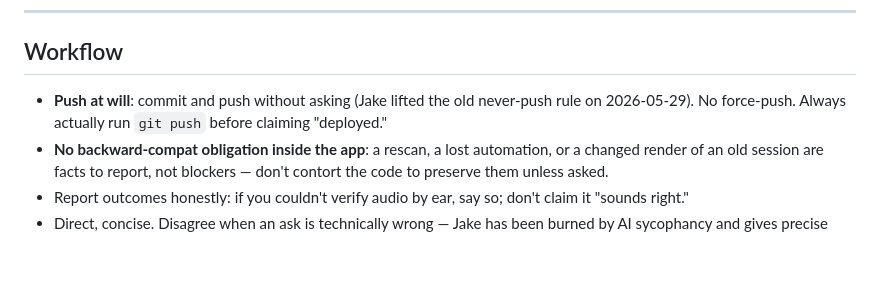
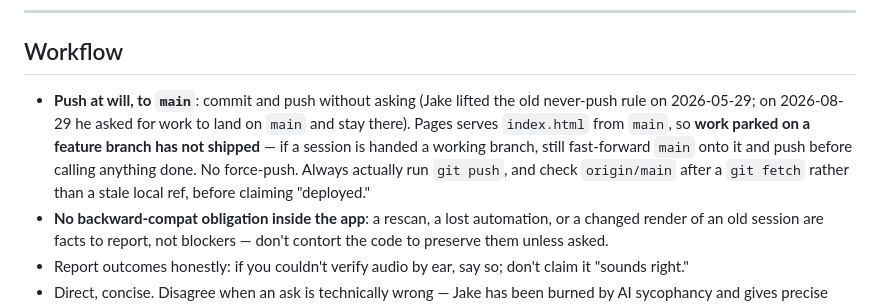
Before and after one commit to JakeDBirch/Tabula, a Markdown page: CLAUDE.md, the part around the change. Rendered like a GitHub page; blank space fills up the shorter version.

Commit message:
Record the standing instruction: work lands on main, not a branch
Jake asked for everything to be pushed and kept up to date. Pages serves
index.html from main, so a feature branch that never gets merged has shipped
nothing — note that a session handed a working branch still has to
fast-forward main onto it.

Co-Authored-By: Claude Opus 5 <noreply@anthropic.com>
Claude-Session: https://claude.ai/code/session_01EKL47Ty5GrBjvPY6YBWSgm

```diff
--- a/CLAUDE.md
+++ b/CLAUDE.md
@@ -155,7 +155,7 @@ User samples serialize as base64 in saves (`serializeSamples`); kits load via `l
 
 ## Workflow
 
-- **Push at will**: commit and push without asking (Jake lifted the old never-push rule on 2026-05-29). No force-push. Always actually run `git push` before claiming "deployed."
+- **Push at will, to `main`**: commit and push without asking (Jake lifted the old never-push rule on 2026-05-29; on 2026-08-29 he asked for work to land on `main` and stay there). Pages serves `index.html` from `main`, so **work parked on a feature branch has not shipped** — if a session is handed a working branch, still fast-forward `main` onto it and push before calling anything done. No force-push. Always actually run `git push`, and check `origin/main` after a `git fetch` rather than a stale local ref, before claiming "deployed."
 - **No backward-compat obligation inside the app**: a rescan, a lost automation, or a changed render of an old session are facts to report, not blockers — don't contort the code to preserve them unless asked.
 - Report outcomes honestly: if you couldn't verify audio by ear, say so; don't claim it "sounds right."
 - Direct, concise. Disagree when an ask is technically wrong — Jake has been burned by AI sycophancy and gives precise corrections; reread the original ask before retrying.
```
